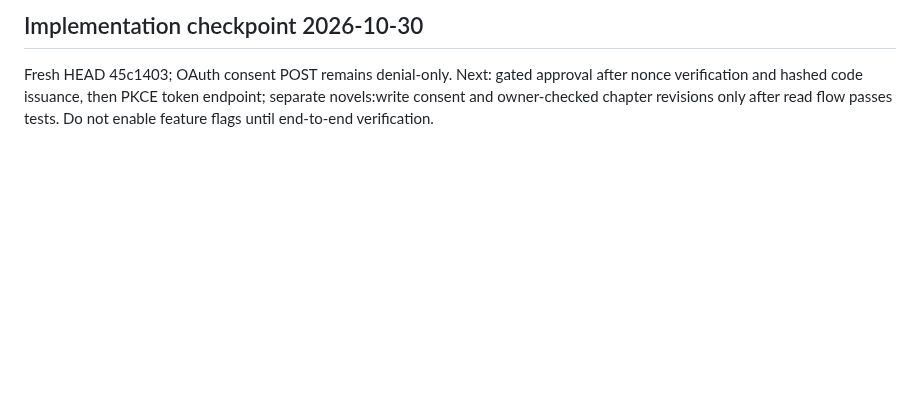
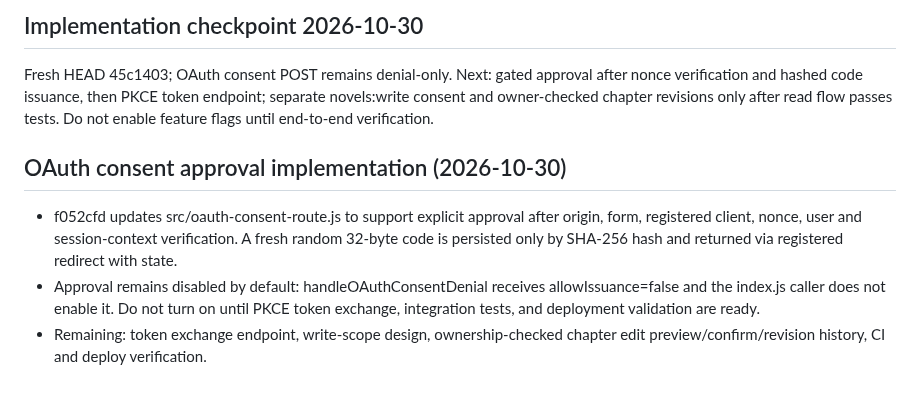
Before and after one commit to gananajak-lgtm/aksaralai-platform, a Markdown page: AI_BRIDGE_HANDOFF.md, the part around the change. Drawn GitHub-style; blank space fills up the shorter version.

Commit message:
docs: record gated OAuth consent approval implementation

```diff
--- a/AI_BRIDGE_HANDOFF.md
+++ b/AI_BRIDGE_HANDOFF.md
@@ -198,3 +198,8 @@ The owner requests both chapter reading and editing. Keep existing read-only OAu
 
 ## Implementation checkpoint 2026-10-30
 Fresh HEAD 45c1403; OAuth consent POST remains denial-only. Next: gated approval after nonce verification and hashed code issuance, then PKCE token endpoint; separate novels:write consent and owner-checked chapter revisions only after read flow passes tests. Do not enable feature flags until end-to-end verification.
+
+## OAuth consent approval implementation (2026-10-30)
+- f052cfd updates src/oauth-consent-route.js to support explicit approval after origin, form, registered client, nonce, user and session-context verification. A fresh random 32-byte code is persisted only by SHA-256 hash and returned via registered redirect with state.
+- Approval remains disabled by default: handleOAuthConsentDenial receives allowIssuance=false and the index.js caller does not enable it. Do not turn on until PKCE token exchange, integration tests, and deployment validation are ready.
+- Remaining: token exchange endpoint, write-scope design, ownership-checked chapter edit preview/confirm/revision history, CI and deploy verification.
```
